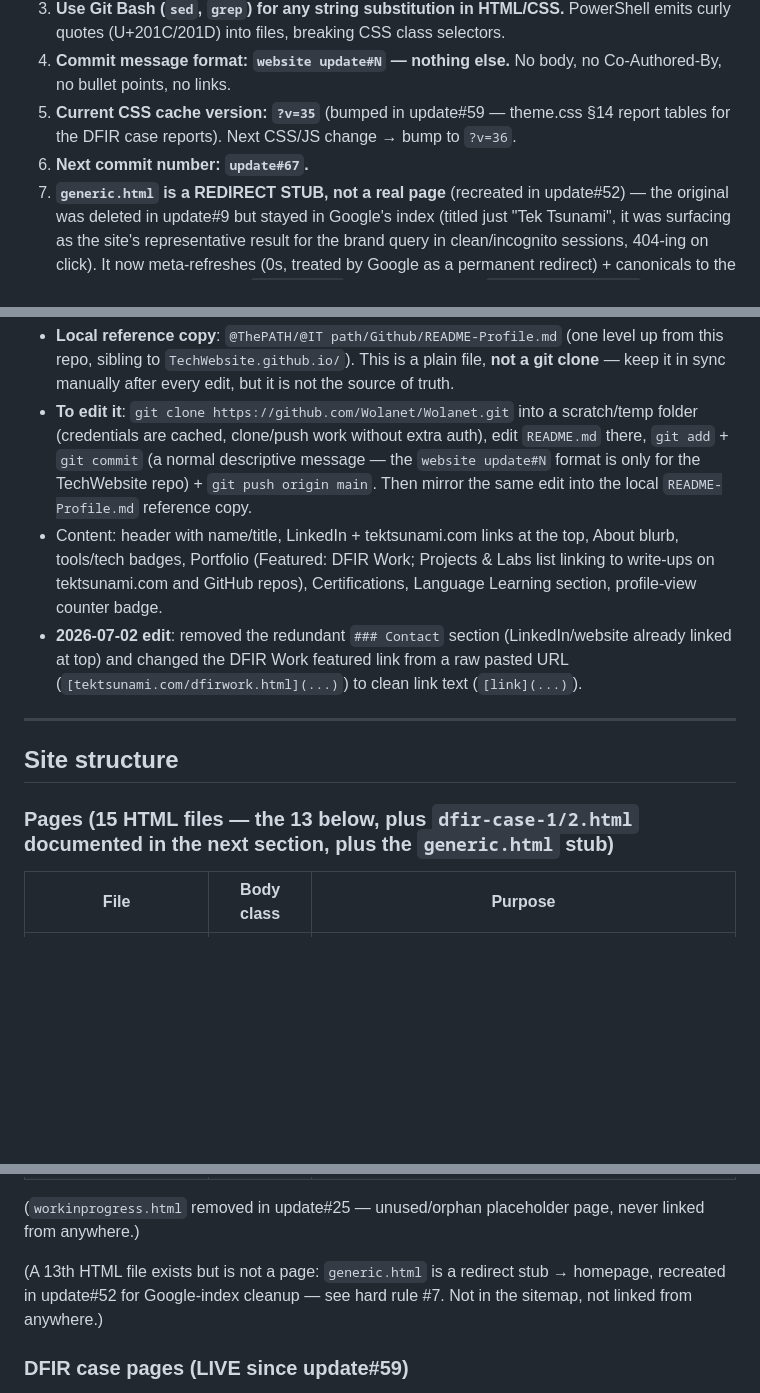
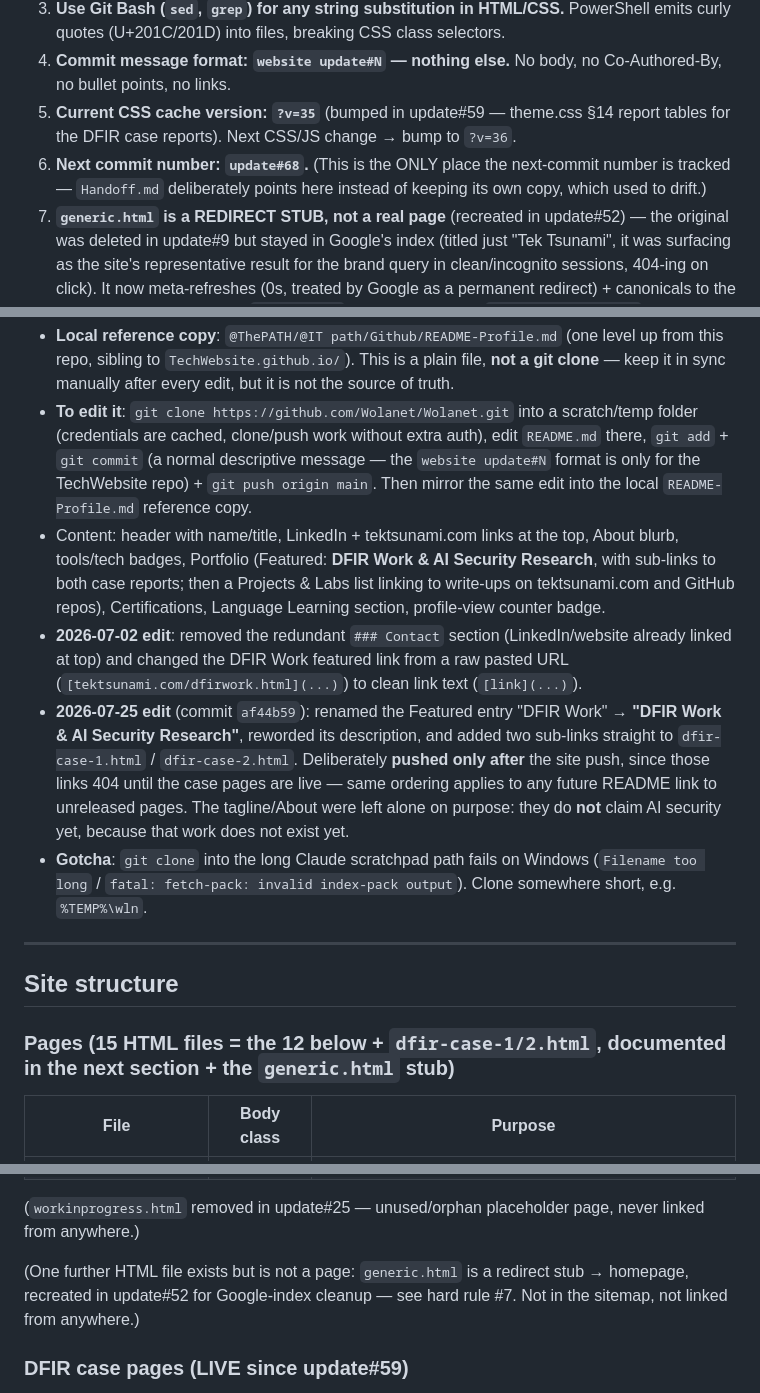
Before and after one commit to Wolanet/TechWebsite.github.io, a Markdown page: CLAUDE.md, 3 parts joined by grey strips. Rendered like a GitHub page; blank space fills up the shorter version.

```diff
--- a/CLAUDE.md
+++ b/CLAUDE.md
@@ -12,7 +12,7 @@ Template: HTML5 UP "Massively" (static HTML, no build step, no Node/SASS).
 3. **Use Git Bash (`sed`, `grep`) for any string substitution in HTML/CSS.** PowerShell emits curly quotes (U+201C/201D) into files, breaking CSS class selectors.
 4. **Commit message format: `website update#N` — nothing else.** No body, no Co-Authored-By, no bullet points, no links.
 5. **Current CSS cache version: `?v=35`** (bumped in update#59 — theme.css §14 report tables for the DFIR case reports). Next CSS/JS change → bump to `?v=36`.
-6. **Next commit number: `update#67`.**
+6. **Next commit number: `update#68`.** (This is the ONLY place the next-commit number is tracked — `Handoff.md` deliberately points here instead of keeping its own copy, which used to drift.)
 7. **`generic.html` is a REDIRECT STUB, not a real page** (recreated in update#52) — the original was deleted in update#9 but stayed in Google's index (titled just "Tek Tsunami", it was surfacing as the site's representative result for the brand query in clean/incognito sessions, 404-ing on click). It now meta-refreshes (0s, treated by Google as a permanent redirect) + canonicals to the homepage. Keep it OUT of `sitemap.xml`; do not delete until `site:tektsunami.com` no longer lists it.
 8. **The About photo is INLINED in `elements.html`** (update#52) — a 640×960 WebP q75 (~81KB) embedded as a `data:` URI so it paints simultaneously with the text (zero network fetch; the earlier preload/`fetchpriority` approach still popped in ~0.5s late). `images/aboutme3.jpg` (640×960 q82) stays on disk ONLY because `index.html`'s JSON-LD `Person` block references it as `image` — deleting it would mean editing the JSON-LD and recomputing the CSP hash (see the CSP hard rule). To change the photo: regenerate the WebP (Pillow is now pip-installed; original 1000×1500 source is in git history pre-update#50) and re-embed.
 9. **A branded OG share image exists: `images/og-share.png`** (1200×630, generated via .NET GDI+ — see update#27). If the brand/palette ever changes, regenerate it to match; it's referenced by `og:image`/`twitter:image` on all 13 indexable content pages (`404.html` is `noindex` and intentionally has no OG/canonical tags; the `generic.html` stub has none either).
@@ -30,14 +30,16 @@ Lorenzo also has a GitHub profile README at **`https://github.com/Wolanet/Wolane
 
 - **Local reference copy**: `@ThePATH/@IT path/Github/README-Profile.md` (one level up from this repo, sibling to `TechWebsite.github.io/`). This is a plain file, **not a git clone** — keep it in sync manually after every edit, but it is not the source of truth.
 - **To edit it**: `git clone https://github.com/Wolanet/Wolanet.git` into a scratch/temp folder (credentials are cached, clone/push work without extra auth), edit `README.md` there, `git add` + `git commit` (a normal descriptive message — the `website update#N` format is only for the TechWebsite repo) + `git push origin main`. Then mirror the same edit into the local `README-Profile.md` reference copy.
-- Content: header with name/title, LinkedIn + tektsunami.com links at the top, About blurb, tools/tech badges, Portfolio (Featured: DFIR Work; Projects & Labs list linking to write-ups on tektsunami.com and GitHub repos), Certifications, Language Learning section, profile-view counter badge.
+- Content: header with name/title, LinkedIn + tektsunami.com links at the top, About blurb, tools/tech badges, Portfolio (Featured: **DFIR Work & AI Security Research**, with sub-links to both case reports; then a Projects & Labs list linking to write-ups on tektsunami.com and GitHub repos), Certifications, Language Learning section, profile-view counter badge.
 - **2026-07-02 edit**: removed the redundant `### Contact` section (LinkedIn/website already linked at top) and changed the DFIR Work featured link from a raw pasted URL (`[tektsunami.com/dfirwork.html](...)`) to clean link text (`[link](...)`).
+- **2026-07-25 edit** (commit `af44b59`): renamed the Featured entry "DFIR Work" → **"DFIR Work & AI Security Research"**, reworded its description, and added two sub-links straight to `dfir-case-1.html` / `dfir-case-2.html`. Deliberately **pushed only after** the site push, since those links 404 until the case pages are live — same ordering applies to any future README link to unreleased pages. The tagline/About were left alone on purpose: they do **not** claim AI security yet, because that work does not exist yet.
+- **Gotcha**: `git clone` into the long Claude scratchpad path fails on Windows (`Filename too long` / `fatal: fetch-pack: invalid index-pack output`). Clone somewhere short, e.g. `%TEMP%\wln`.
 
 ---
 
 ## Site structure
 
-### Pages (15 HTML files — the 13 below, plus `dfir-case-1/2.html` documented in the next section, plus the `generic.html` stub)
+### Pages (15 HTML files = the 12 below + `dfir-case-1/2.html`, documented in the next section + the `generic.html` stub)
 | File | Body class | Purpose |
 |------|-----------|---------|
 | `index.html` | (none) | Homepage — hero + project list (the template's `is-preload` class was removed from `<body>` in update#34 — see hard-rules/history — so the hero paints instantly instead of waiting for `window.load`) |
@@ -55,6 +57,6 @@ Lorenzo also has a GitHub profile README at **`https://github.com/Wolanet/Wolane
 
 (`workinprogress.html` removed in update#25 — unused/orphan placeholder page, never linked from anywhere.)
 
-(A 13th HTML file exists but is not a page: `generic.html` is a redirect stub → homepage, recreated in update#52 for Google-index cleanup — see hard rule #7. Not in the sitemap, not linked from anywhere.)
+(One further HTML file exists but is not a page: `generic.html` is a redirect stub → homepage, recreated in update#52 for Google-index cleanup — see hard rule #7. Not in the sitemap, not linked from anywhere.)
 
 ### DFIR case pages (LIVE since update#59)
```
Also changed, not shown: other parts of CLAUDE.md (+5 -4 lines), Handoff.md (+8 -7 lines).
